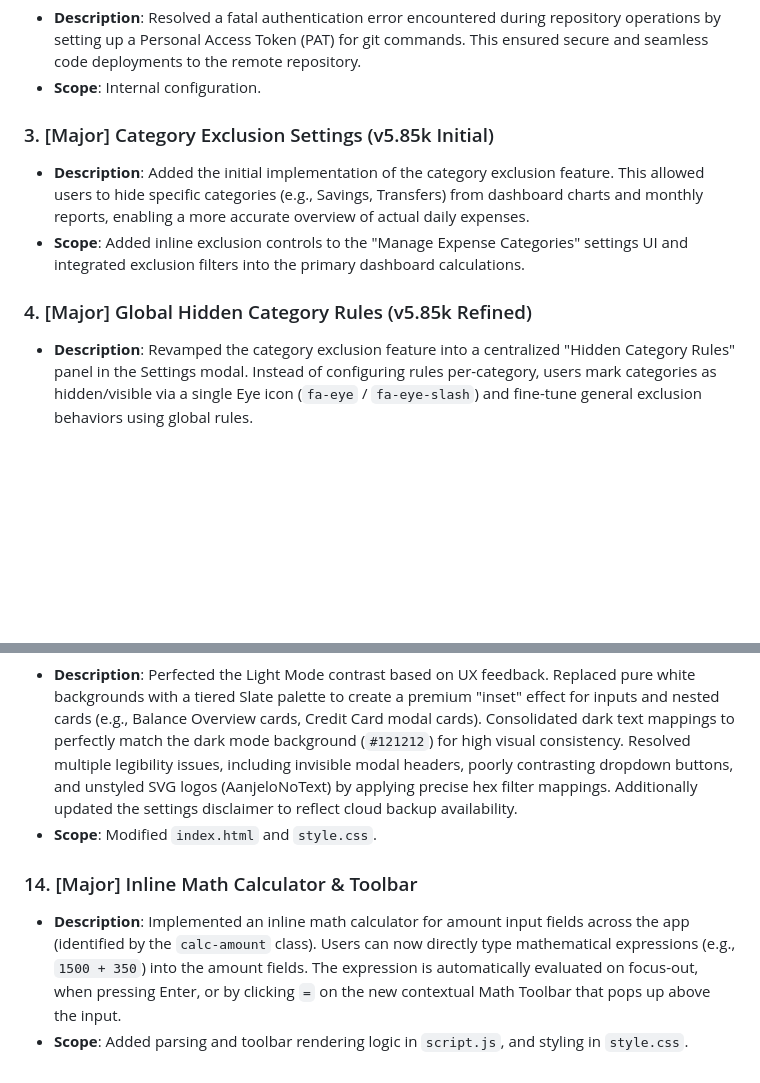
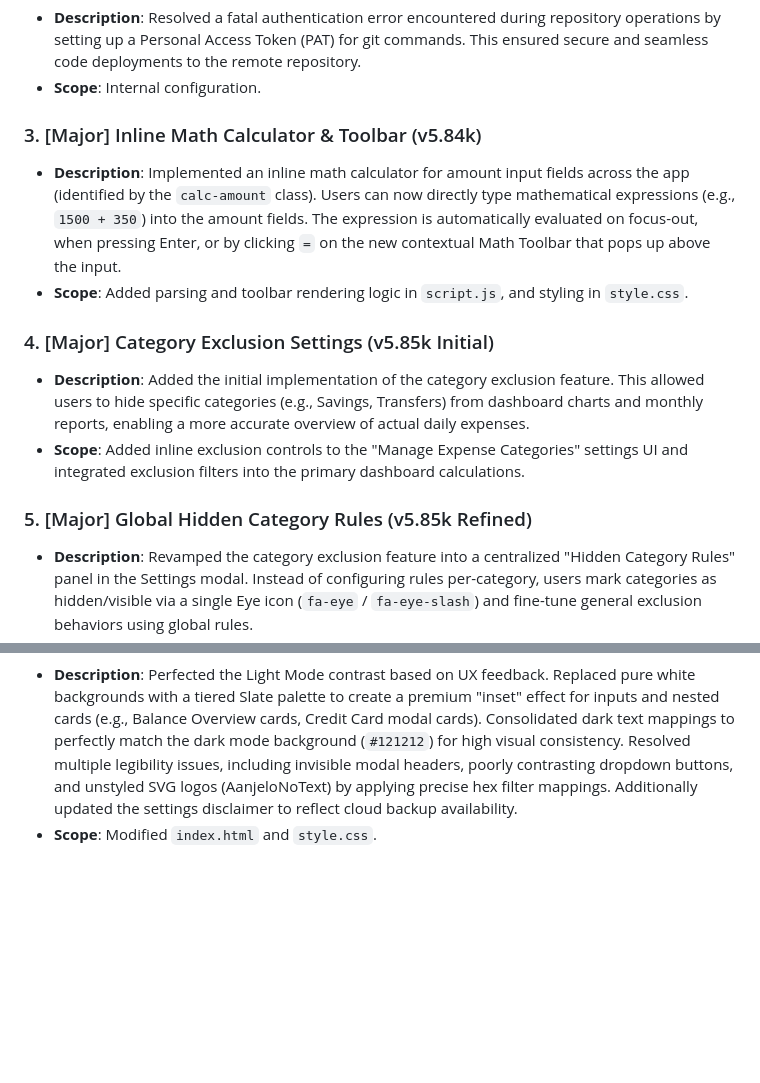
Before and after one commit to aanjelos/kaasibeta, a Markdown page: CHANGELOG.md, 2 parts joined by grey strips. Rendered like a GitHub page; blank space fills up the shorter version.

```diff
--- a/CHANGELOG.md
+++ b/CHANGELOG.md
@@ -12,11 +12,15 @@ This document tracks all new features, enhancements, bug fixes, and cleanup task
 - **Description**: Resolved a fatal authentication error encountered during repository operations by setting up a Personal Access Token (PAT) for git commands. This ensured secure and seamless code deployments to the remote repository.
 - **Scope**: Internal configuration.
 
-### 3. [Major] Category Exclusion Settings (v5.85k Initial)
+### 3. [Major] Inline Math Calculator & Toolbar (v5.84k)
+- **Description**: Implemented an inline math calculator for amount input fields across the app (identified by the `calc-amount` class). Users can now directly type mathematical expressions (e.g., `1500 + 350`) into the amount fields. The expression is automatically evaluated on focus-out, when pressing Enter, or by clicking `=` on the new contextual Math Toolbar that pops up above the input.
+- **Scope**: Added parsing and toolbar rendering logic in `script.js`, and styling in `style.css`.
+
+### 4. [Major] Category Exclusion Settings (v5.85k Initial)
 - **Description**: Added the initial implementation of the category exclusion feature. This allowed users to hide specific categories (e.g., Savings, Transfers) from dashboard charts and monthly reports, enabling a more accurate overview of actual daily expenses.
 - **Scope**: Added inline exclusion controls to the "Manage Expense Categories" settings UI and integrated exclusion filters into the primary dashboard calculations.
 
-### 4. [Major] Global Hidden Category Rules (v5.85k Refined)
+### 5. [Major] Global Hidden Category Rules (v5.85k Refined)
 - **Description**: Revamped the category exclusion feature into a centralized "Hidden Category Rules" panel in the Settings modal. Instead of configuring rules per-category, users mark categories as hidden/visible via a single Eye icon (`fa-eye` / `fa-eye-slash`) and fine-tune general exclusion behaviors using global rules.
 - **Exclusion Options Introduced**:
   - **Primary Rules**:
@@ -68,5 +72,2 @@ This document tracks all new features, enhancements, bug fixes, and cleanup task
 - **Description**: Perfected the Light Mode contrast based on UX feedback. Replaced pure white backgrounds with a tiered Slate palette to create a premium "inset" effect for inputs and nested cards (e.g., Balance Overview cards, Credit Card modal cards). Consolidated dark text mappings to perfectly match the dark mode background (`#121212`) for high visual consistency. Resolved multiple legibility issues, including invisible modal headers, poorly contrasting dropdown buttons, and unstyled SVG logos (AanjeloNoText) by applying precise hex filter mappings. Additionally updated the settings disclaimer to reflect cloud backup availability.
 - **Scope**: Modified `index.html` and `style.css`.
-### 14. [Major] Inline Math Calculator & Toolbar
-- **Description**: Implemented an inline math calculator for amount input fields across the app (identified by the `calc-amount` class). Users can now directly type mathematical expressions (e.g., `1500 + 350`) into the amount fields. The expression is automatically evaluated on focus-out, when pressing Enter, or by clicking `=` on the new contextual Math Toolbar that pops up above the input.
-- **Scope**: Added parsing and toolbar rendering logic in `script.js`, and styling in `style.css`.
```
Also changed, not shown: other parts of CHANGELOG.md (+9 -9 lines).
